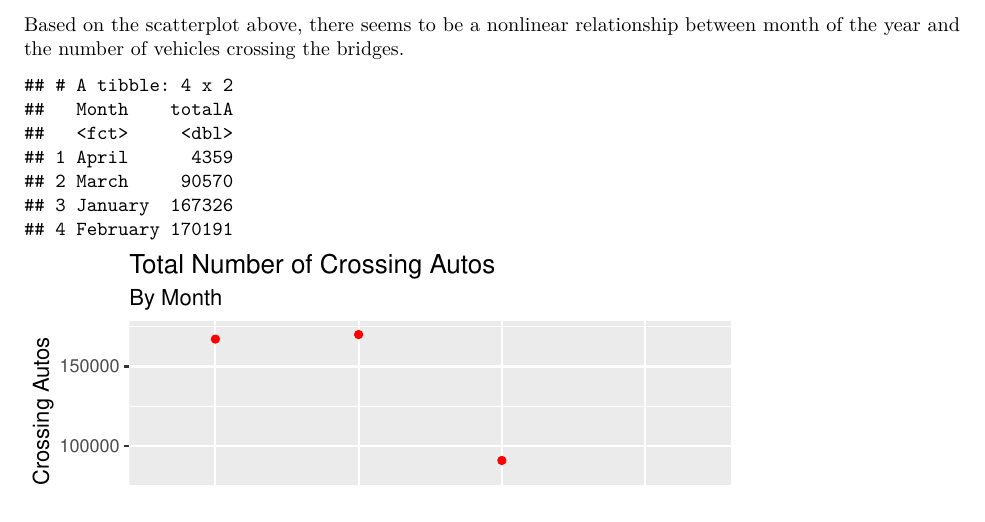
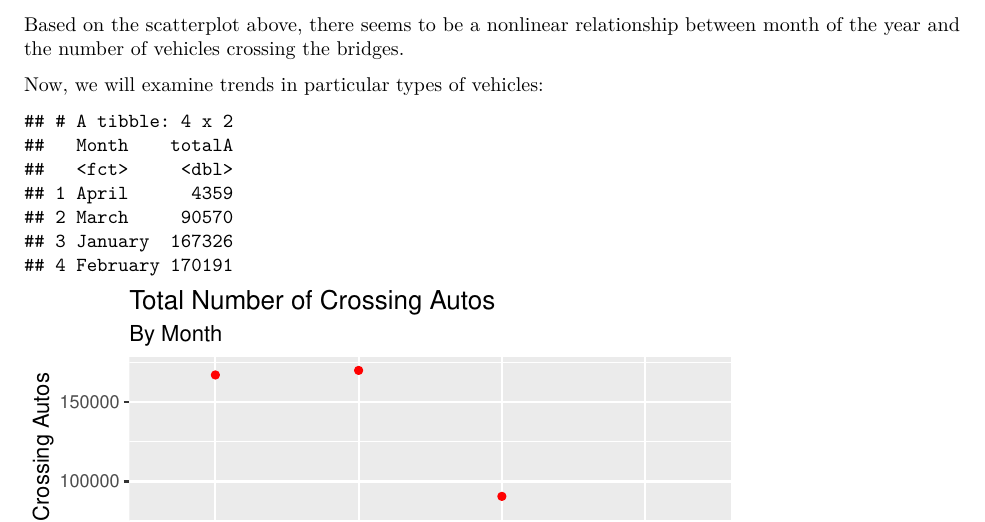
Before and after one commit to Nnrudrapatna35/bridges-and-covid-visualizations, an R Markdown document (writeup.Rmd): part of page 2 of 6, cut so that both start at the same text. The pictures show the output file writeup.pdf that the author committed with the source.

Commit message:
More EDA

````diff
--- a/writeup.Rmd
+++ b/writeup.Rmd
@@ -68,6 +68,8 @@ ggplot(data = bridges_total1, mapping = aes(x = Month, y = total)) +
 ```
 
 Based on the scatterplot above, there seems to be a nonlinear relationship between month of the year and the number of vehicles crossing the bridges.
+
+Now, we will examine trends in particular types of vehicles:
 
 ```{r}
 bridges_total2 <- bridges_total %>%
````
Also changed, not shown: writeup.pdf.
